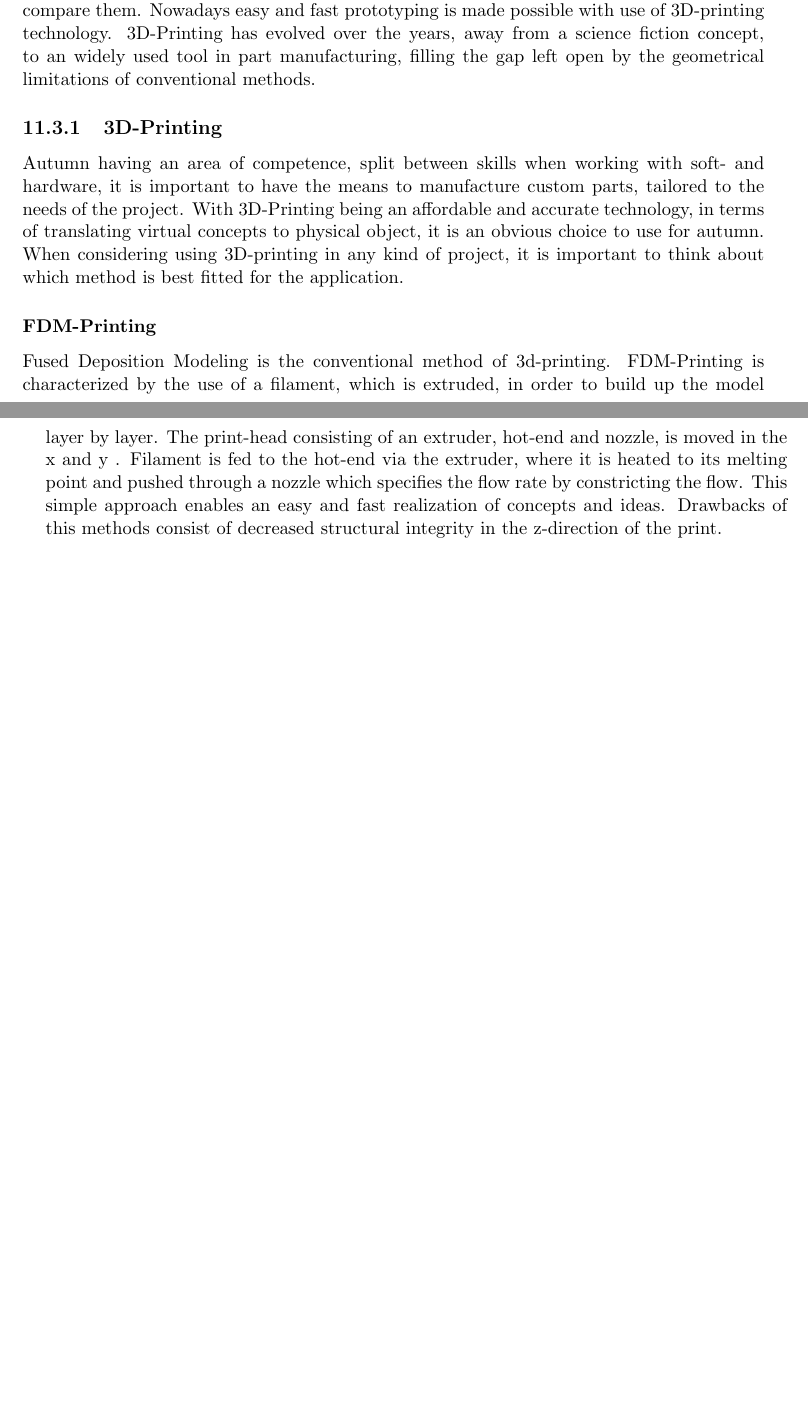
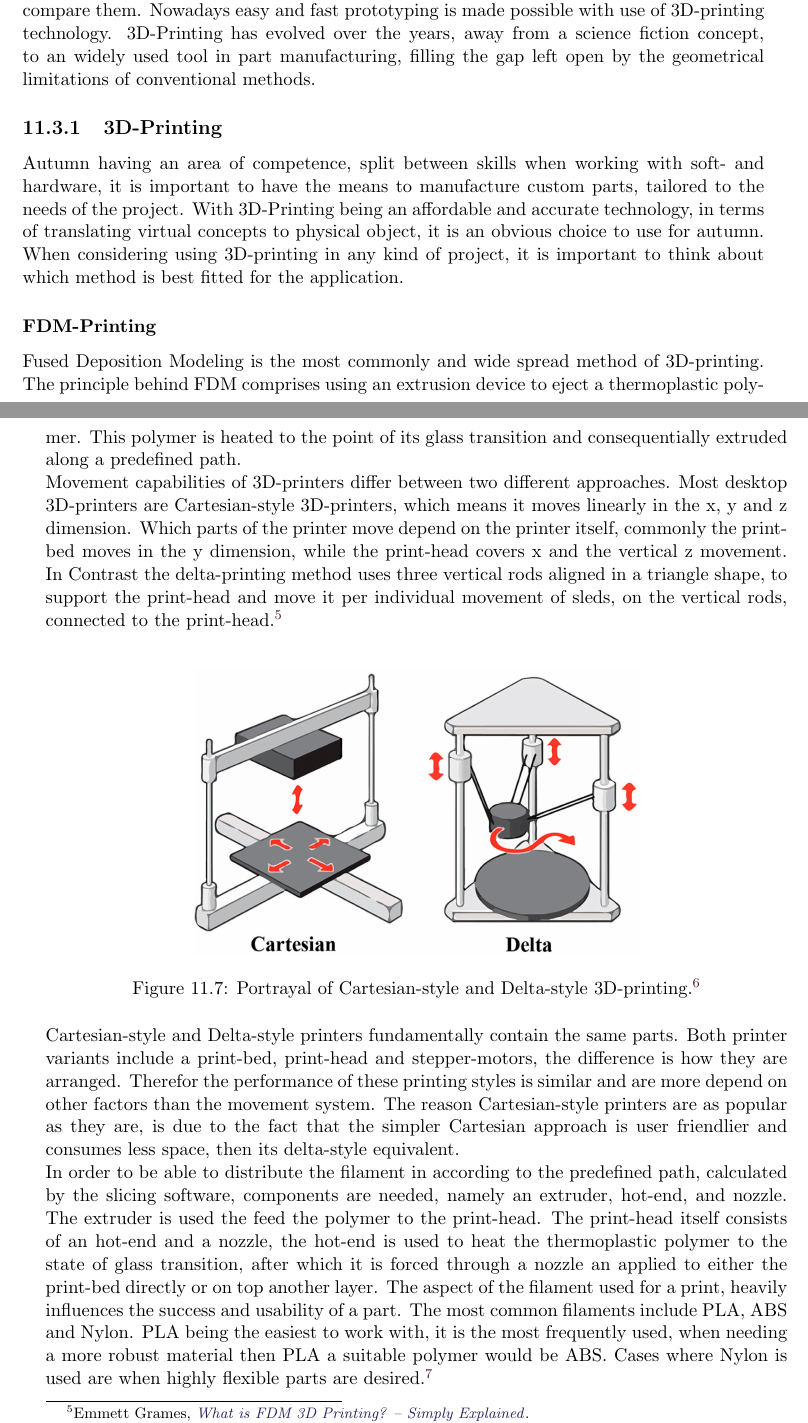
Before and after one commit to LeskovarLukas/Autumn-Doc, a LaTeX thesis (main.tex, which reads sections/custom_parts.tex): two parts of pages 41 and 42 of 53 before the commit and two parts of pages 41 and 42 of 54 after it, joined at a grey line, cut so that both start at the same text, the shorter picture padded with empty space. Compiled offline with pdfLaTeX.

Commit message:
adding FDM printing section

```diff
--- a/sections/custom_parts.tex
+++ b/sections/custom_parts.tex
@@ -131,8 +131,19 @@ When considering using 3D-printing in any kind of project, it is important to th
 
 \subsubsection{FDM-Printing}
 
-Fused Deposition Modeling is the conventional method of 3d-printing. FDM-Printing is characterized by the use of a filament, which is extruded, in order to build up the model layer by layer. The print-head consisting of an extruder, hot-end and nozzle, is moved in the x and y . Filament is fed to the hot-end via the extruder, where it is heated to its melting point and pushed through a nozzle which specifies the flow rate by constricting the flow.
-This simple approach enables an easy and fast realization of concepts and ideas.
-Drawbacks of this methods consist of decreased structural integrity in the z-direction of the print.
+Fused Deposition Modeling is the most commonly and wide spread method of 3D-printing. The principle behind FDM comprises using an extrusion device to eject a thermoplastic polymer. This polymer is heated to the point of its glass transition and consequentially extruded along a predefined path.\newline Movement capabilities of 3D-printers differ between two different approaches. Most desktop 3D-printers are Cartesian-style 3D-printers, which means it moves linearly in the x, y and z dimension.
+Which parts of the printer move depend on the printer itself, commonly the print-bed moves in the y dimension, while the print-head covers x and the vertical z movement. In Contrast the delta-printing method uses three vertical rods aligned in a triangle shape, to support the print-head and move it per individual movement of sleds, on the vertical rods, connected to the print-head.\footcite{all3dpFDM3DPrinting2020}\newline
+
+\begin{figure}[h]
+	\centering
+	\includegraphics[width=0.6\linewidth]{img/cartesianDeltaPrinting}
+	\caption{Portrayal of Cartesian-style and Delta-style 3D-printing.\footcite{Schmitt2017}}
+	\label{fig:custom_parts_printerMovement}
+\end{figure}
+
+Cartesian-style and Delta-style printers fundamentally contain the same parts. Both printer variants include a print-bed, print-head and stepper-motors, the difference is how they are arranged. Therefor the performance of these printing styles is similar and are more depend on other factors than the movement system. The reason Cartesian-style printers are as popular as they are, is due to the fact that the simpler Cartesian approach is user friendlier and consumes less space, then its delta-style equivalent.\newline
+In order to be able to distribute the filament in according to the predefined path, calculated by the slicing software, components are needed, namely an extruder, hot-end, and nozzle. The extruder is used the feed the polymer to the print-head. The print-head itself consists of an hot-end and a nozzle, the hot-end is used to heat the thermoplastic polymer to the state of glass transition, after which it is forced through a nozzle an applied to either the print-bed directly or on top another layer.
+The aspect of the filament used for a print, heavily influences the success and usability of a part. The most common filaments include PLA, ABS and Nylon. PLA being the easiest to work with, it is the most frequently used, when needing a more robust material then PLA a suitable polymer would be ABS. Cases where Nylon is used are when highly flexible parts are desired.\footcite{hubsIntroToFDM3DPrintingNoDate}
+
 
 \subsubsection{SLA-Printing}
```
Also changed, not shown: main.bib (+21 -1 lines), img/cartesianDeltaPrinting.jpg (added).
